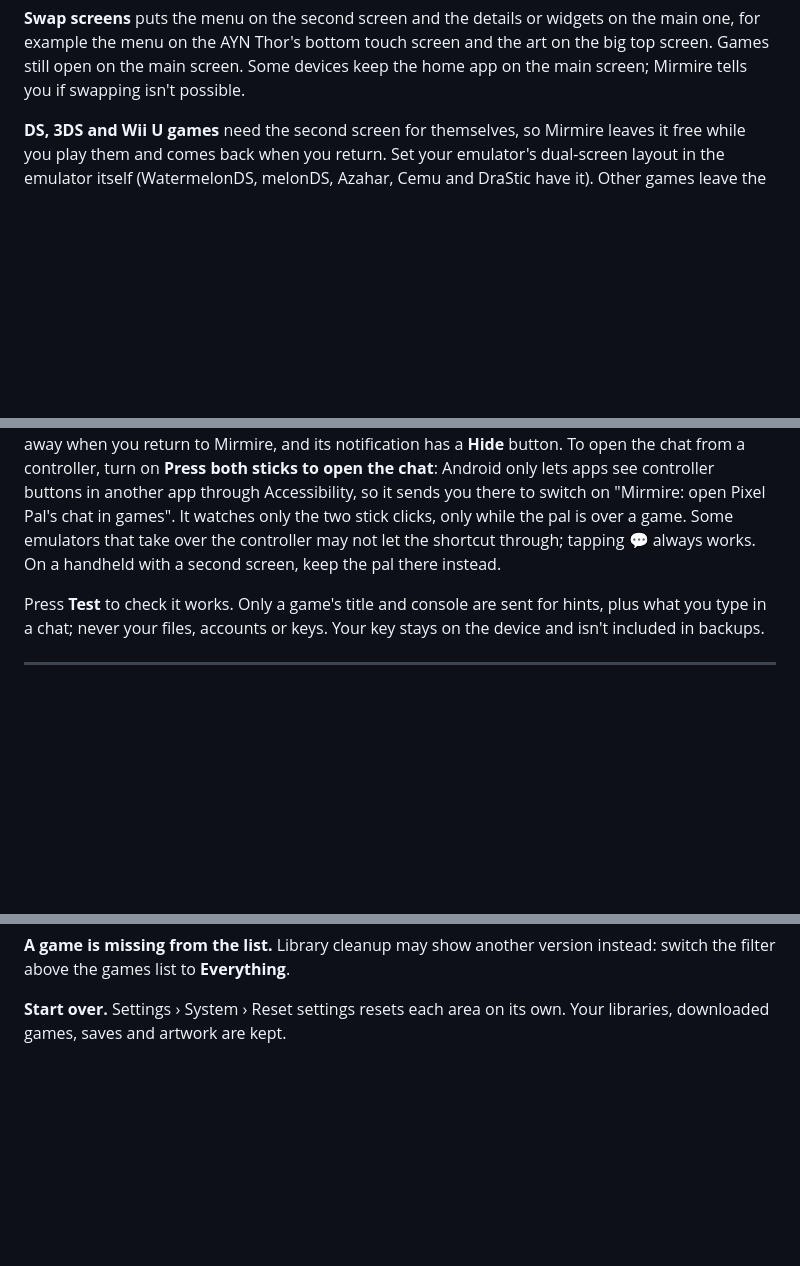
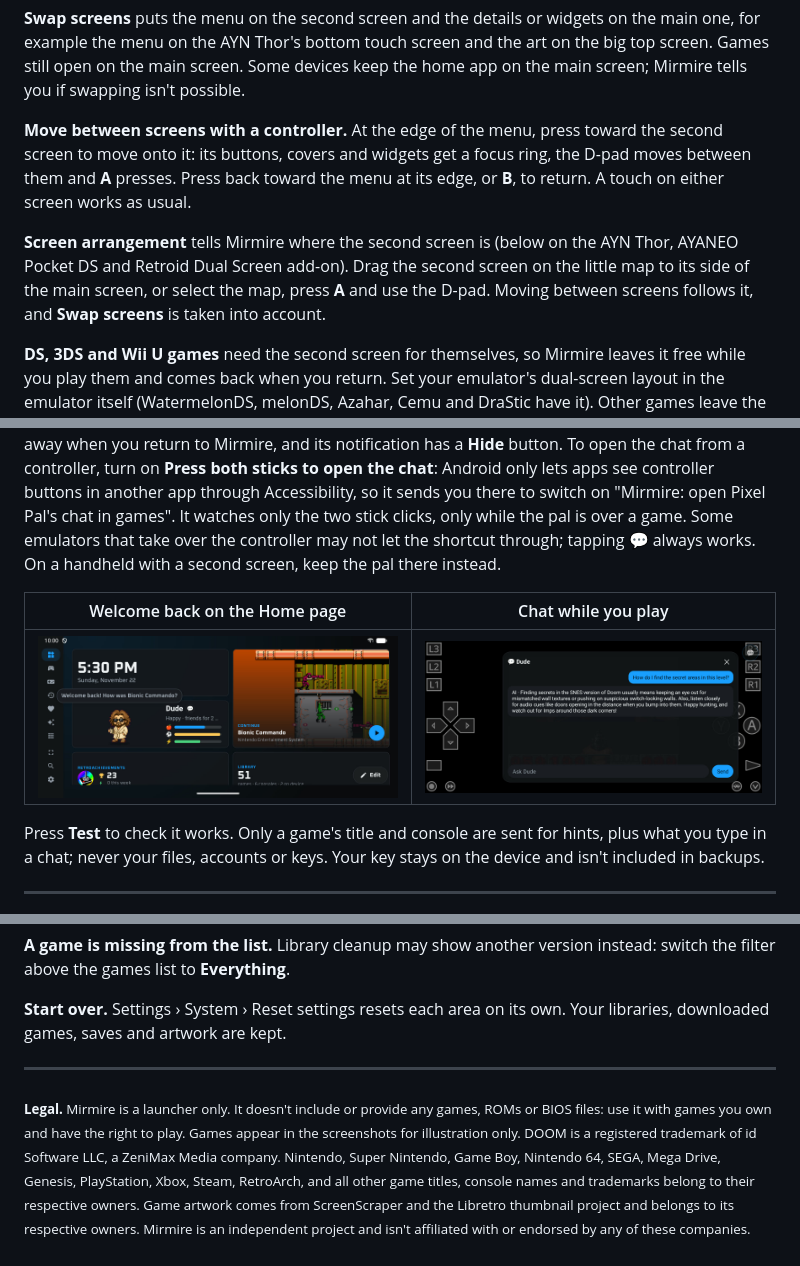
Before and after one commit to Mirmire-Launcher/mirmire, a Markdown page: docs/GUIDE.md, 3 parts joined by grey strips. Rendered like a GitHub page; pictures changed too: screenshots/65-pal-chat.jpg (added), screenshots/66-home-welcome.jpg (added); blank space fills up the shorter version.

```diff
--- a/docs/GUIDE.md
+++ b/docs/GUIDE.md
@@ -172,6 +172,10 @@ Your controller always works the menu, never the second screen, even right after
 **Retroid Dual Screen add-on.** Retroid's own **Turn off handheld console's screen** setting (Video Output) switches the handheld's screen off when the add-on is attached. While the add-on is used as a second screen, Mirmire turns that setting off so both screens stay on, and puts it back for a TV. This needs the [one-time setup](#performance-modes-and-stick-lights-one-time-setup).
 
 **Swap screens** puts the menu on the second screen and the details or widgets on the main one, for example the menu on the AYN Thor's bottom touch screen and the art on the big top screen. Games still open on the main screen. Some devices keep the home app on the main screen; Mirmire tells you if swapping isn't possible.
+
+**Move between screens with a controller.** At the edge of the menu, press toward the second screen to move onto it: its buttons, covers and widgets get a focus ring, the D-pad moves between them and **A** presses. Press back toward the menu at its edge, or **B**, to return. A touch on either screen works as usual.
+
+**Screen arrangement** tells Mirmire where the second screen is (below on the AYN Thor, AYANEO Pocket DS and Retroid Dual Screen add-on). Drag the second screen on the little map to its side of the main screen, or select the map, press **A** and use the D-pad. Moving between screens follows it, and **Swap screens** is taken into account.
 
 **DS, 3DS and Wii U games** need the second screen for themselves, so Mirmire leaves it free while you play them and comes back when you return. Set your emulator's dual-screen layout in the emulator itself (WatermelonDS, melonDS, Azahar, Cemu and DraStic have it). Other games leave the details up while you play.
 
@@ -235,6 +241,10 @@ Sign in under **Settings › Trophies** with your username and **Web API key** (
 - **On this device**: downloads a model once, then works offline and nothing leaves the device. Small (344 MB), Medium (977 MB), Better (2.6 GB, about 6 GB of memory) or Best (3.7 GB, for devices with 8 GB of memory). Bigger models know more about games but take longer to answer.
 
 **While you play** (one screen): turn on **Pal over your games** and allow "Display over other apps" when Android asks. While a game runs, a small 💬 button sits in a corner: drag it wherever it's out of the way (it stays there), and tap it to chat with your pal without leaving the game. Its tips show beside the button for a few seconds without blocking touches. Press **B** or ✕ to close the chat; the pal goes away when you return to Mirmire, and its notification has a **Hide** button. To open the chat from a controller, turn on **Press both sticks to open the chat**: Android only lets apps see controller buttons in another app through Accessibility, so it sends you there to switch on "Mirmire: open Pixel Pal's chat in games". It watches only the two stick clicks, only while the pal is over a game. Some emulators that take over the controller may not let the shortcut through; tapping 💬 always works. On a handheld with a second screen, keep the pal there instead.
+
+| Welcome back on the Home page | Chat while you play |
+|---|---|
+| ![Pixel Pal welcomes you back](../screenshots/66-home-welcome.jpg) | ![Chat with Pixel Pal over a game](../screenshots/65-pal-chat.jpg) |
 
 Press **Test** to check it works. Only a game's title and console are sent for hints, plus what you type in a chat; never your files, accounts or keys. Your key stays on the device and isn't included in backups.
 
@@ -515,3 +525,7 @@ This is Mirmire's widget for your phone's own home screen (for widgets inside Mi
 **A game is missing from the list.** Library cleanup may show another version instead: switch the filter above the games list to **Everything**.
 
 **Start over.** Settings › System › Reset settings resets each area on its own. Your libraries, downloaded games, saves and artwork are kept.
+
+---
+
+<sub><b>Legal.</b> Mirmire is a launcher only. It doesn't include or provide any games, ROMs or BIOS files: use it with games you own and have the right to play. Games appear in the screenshots for illustration only. DOOM is a registered trademark of id Software LLC, a ZeniMax Media company. Nintendo, Super Nintendo, Game Boy, Nintendo 64, SEGA, Mega Drive, Genesis, PlayStation, Xbox, Steam, RetroArch, and all other game titles, console names and trademarks belong to their respective owners. Game artwork comes from ScreenScraper and the Libretro thumbnail project and belongs to its respective owners. Mirmire is an independent project and isn't affiliated with or endorsed by any of these companies.</sub>
```
Also changed, not shown: other parts of docs/GUIDE.md (+3 -1 lines), README.md (+7 -1 lines), docs/images/site/65-pal-chat.jpg (added), docs/images/site/66-home-welcome.jpg (added), 1 other file.
